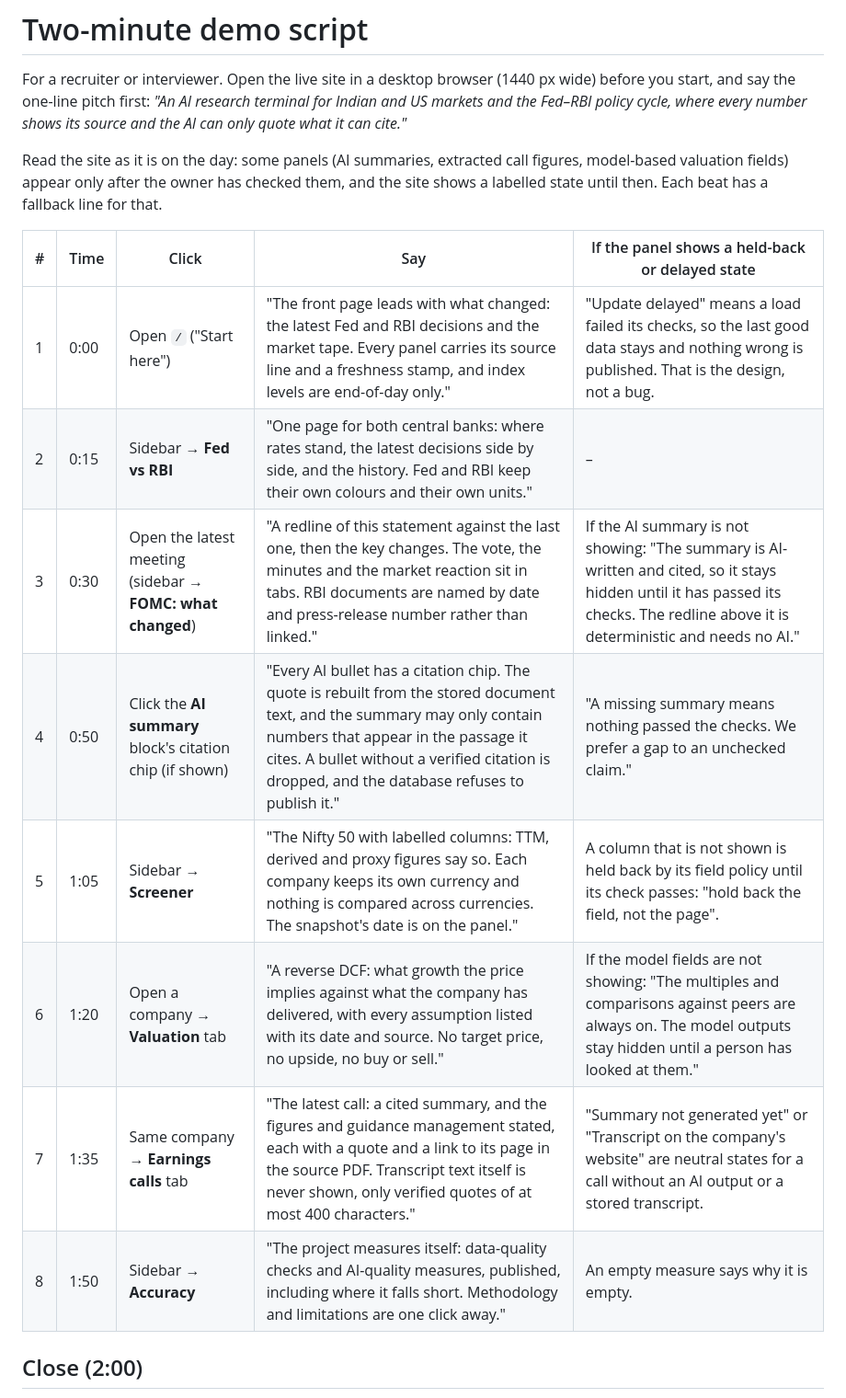
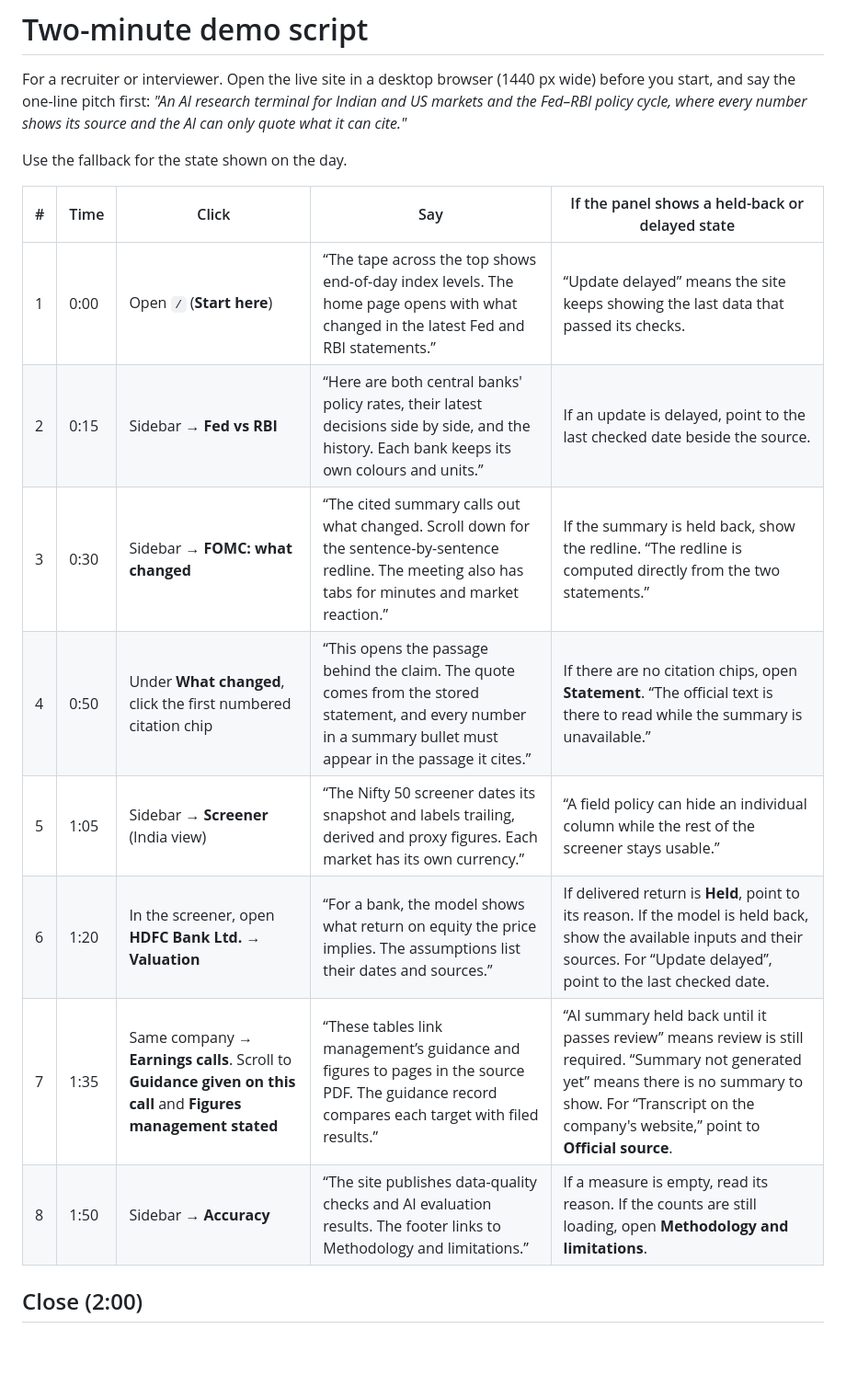
Before and after one commit to anandbenny-spec/finance-terminal, a Markdown page: docs/DEMO.md, the part around the change. Shown at 92% size. Drawn GitHub-style; blank space fills up the shorter version.

```diff
--- a/docs/DEMO.md
+++ b/docs/DEMO.md
@@ -4,20 +4,18 @@ For a recruiter or interviewer. Open the live site in a desktop browser (1440 px
 one-line pitch first: *"An AI research terminal for Indian and US markets and the Fed–RBI policy cycle, where every
 number shows its source and the AI can only quote what it can cite."*
 
-Read the site as it is on the day: some panels (AI summaries, extracted call figures, model-based valuation fields)
-appear only after the owner has checked them, and the site shows a labelled state until then. Each beat has a fallback
-line for that.
+Use the fallback for the state shown on the day.
 
 | # | Time | Click | Say | If the panel shows a held-back or delayed state |
 |---|---|---|---|---|
-| 1 | 0:00 | Open `/` ("Start here") | "The front page leads with what changed: the latest Fed and RBI decisions and the market tape. Every panel carries its source line and a freshness stamp, and index levels are end-of-day only." | "Update delayed" means a load failed its checks, so the last good data stays and nothing wrong is published. That is the design, not a bug. |
-| 2 | 0:15 | Sidebar → **Fed vs RBI** | "One page for both central banks: where rates stand, the latest decisions side by side, and the history. Fed and RBI keep their own colours and their own units." | – |
-| 3 | 0:30 | Open the latest meeting (sidebar → **FOMC: what changed**) | "A redline of this statement against the last one, then the key changes. The vote, the minutes and the market reaction sit in tabs. RBI documents are named by date and press-release number rather than linked." | If the AI summary is not showing: "The summary is AI-written and cited, so it stays hidden until it has passed its checks. The redline above it is deterministic and needs no AI." |
-| 4 | 0:50 | Click the **AI summary** block's citation chip (if shown) | "Every AI bullet has a citation chip. The quote is rebuilt from the stored document text, and the summary may only contain numbers that appear in the passage it cites. A bullet without a verified citation is dropped, and the database refuses to publish it." | "A missing summary means nothing passed the checks. We prefer a gap to an unchecked claim." |
-| 5 | 1:05 | Sidebar → **Screener** | "The Nifty 50 with labelled columns: TTM, derived and proxy figures say so. Each company keeps its own currency and nothing is compared across currencies. The snapshot's date is on the panel." | A column that is not shown is held back by its field policy until its check passes: "hold back the field, not the page". |
-| 6 | 1:20 | Open a company → **Valuation** tab | "A reverse DCF: what growth the price implies against what the company has delivered, with every assumption listed with its date and source. No target price, no upside, no buy or sell." | If the model fields are not showing: "The multiples and comparisons against peers are always on. The model outputs stay hidden until a person has looked at them." |
-| 7 | 1:35 | Same company → **Earnings calls** tab | "The latest call: a cited summary, and the figures and guidance management stated, each with a quote and a link to its page in the source PDF. Transcript text itself is never shown, only verified quotes of at most 400 characters." | "Summary not generated yet" or "Transcript on the company's website" are neutral states for a call without an AI output or a stored transcript. |
-| 8 | 1:50 | Sidebar → **Accuracy** | "The project measures itself: data-quality checks and AI-quality measures, published, including where it falls short. Methodology and limitations are one click away." | An empty measure says why it is empty. |
+| 1 | 0:00 | Open `/` (**Start here**) | “The tape across the top shows end-of-day index levels. The home page opens with what changed in the latest Fed and RBI statements.” | “Update delayed” means the site keeps showing the last data that passed its checks. |
+| 2 | 0:15 | Sidebar → **Fed vs RBI** | “Here are both central banks' policy rates, their latest decisions side by side, and the history. Each bank keeps its own colours and units.” | If an update is delayed, point to the last checked date beside the source. |
+| 3 | 0:30 | Sidebar → **FOMC: what changed** | “The cited summary calls out what changed. Scroll down for the sentence-by-sentence redline. The meeting also has tabs for minutes and market reaction.” | If the summary is held back, show the redline. “The redline is computed directly from the two statements.” |
+| 4 | 0:50 | Under **What changed**, click the first numbered citation chip | “This opens the passage behind the claim. The quote comes from the stored statement, and every number in a summary bullet must appear in the passage it cites.” | If there are no citation chips, open **Statement**. “The official text is there to read while the summary is unavailable.” |
+| 5 | 1:05 | Sidebar → **Screener** (India view) | “The Nifty 50 screener dates its snapshot and labels trailing, derived and proxy figures. Each market has its own currency.” | “A field policy can hide an individual column while the rest of the screener stays usable.” |
+| 6 | 1:20 | In the screener, open **HDFC Bank Ltd.** → **Valuation** | “For a bank, the model shows what return on equity the price implies. The assumptions list their dates and sources.” | If delivered return is **Held**, point to its reason. If the model is held back, show the available inputs and their sources. For “Update delayed”, point to the last checked date. |
+| 7 | 1:35 | Same company → **Earnings calls**. Scroll to **Guidance given on this call** and **Figures management stated** | “These tables link management’s guidance and figures to pages in the source PDF. The guidance record compares each target with filed results.” | “AI summary held back until it passes review” means review is still required. “Summary not generated yet” means there is no summary to show. For “Transcript on the company's website,” point to **Official source**. |
+| 8 | 1:50 | Sidebar → **Accuracy** | “The site publishes data-quality checks and AI evaluation results. The footer links to Methodology and limitations.” | If a measure is empty, read its reason. If the counts are still loading, open **Methodology and limitations**. |
 
 ## Close (2:00)
 
```
Also changed, not shown: README.md (+17 -5 lines), docs/img/01-front-page.png (added), docs/img/02-fomc-what-changed.png (added), docs/img/03-screener.png (added), docs/img/04-valuation.png (added), docs/img/05-earnings-calls.png (added), docs/img/06-accuracy.png (added).
